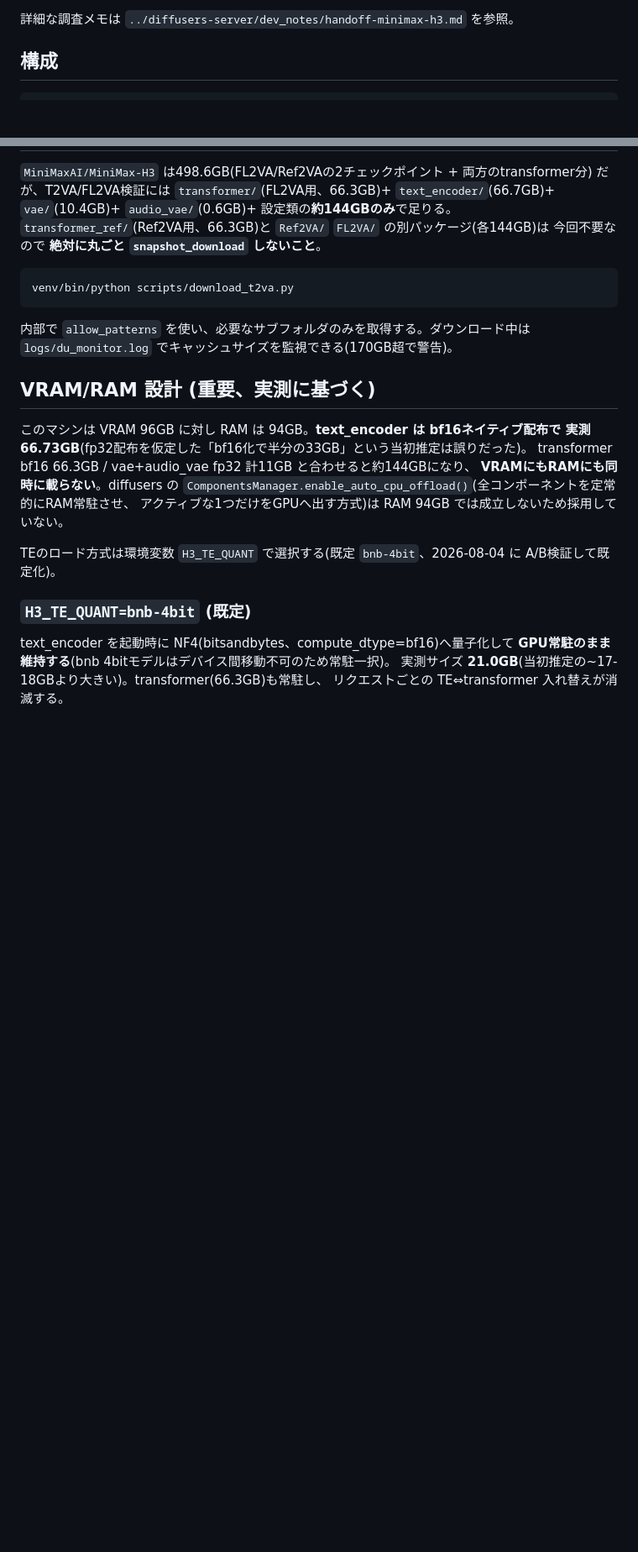
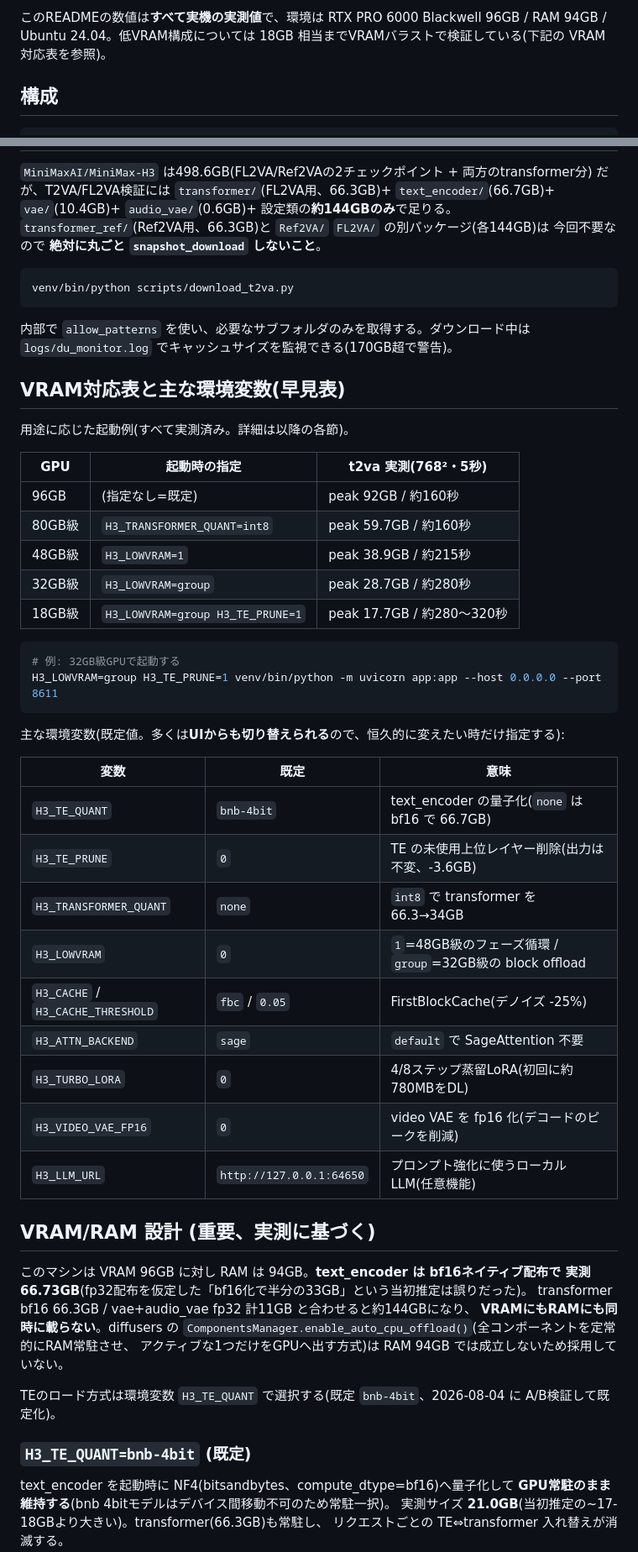
Before and after one commit to animede/Diffusers_minimax-h3, a Markdown page: README.md, 2 parts joined by grey strips. Shown at 84% size. Drawn GitHub-style; blank space fills up the shorter version.

````diff
--- a/README.md
+++ b/README.md
@@ -7,5 +7,7 @@ MiniMax H3 (Hailuo 3.0) の機能確認用スタンドアロンアプリ。動
 
-詳細な調査メモは `../diffusers-server/dev_notes/handoff-minimax-h3.md` を参照。
+このREADMEの数値は**すべて実機の実測値**で、環境は RTX PRO 6000 Blackwell 96GB / RAM 94GB /
+Ubuntu 24.04。低VRAM構成については 18GB 相当までVRAMバラストで検証している(下記の
+VRAM対応表を参照)。
 
 ## 構成
 
@@ -45,6 +110,37 @@ venv/bin/python scripts/download_t2va.py
 
 内部で `allow_patterns` を使い、必要なサブフォルダのみを取得する。ダウンロード中は
 `logs/du_monitor.log` でキャッシュサイズを監視できる(170GB超で警告)。
+
+## VRAM対応表と主な環境変数(早見表)
+
+用途に応じた起動例(すべて実測済み。詳細は以降の各節)。
+
+| GPU | 起動時の指定 | t2va 実測(768²・5秒) |
+|---|---|---|
+| 96GB | (指定なし=既定) | peak 92GB / 約160秒 |
+| 80GB級 | `H3_TRANSFORMER_QUANT=int8` | peak 59.7GB / 約160秒 |
+| 48GB級 | `H3_LOWVRAM=1` | peak 38.9GB / 約215秒 |
+| 32GB級 | `H3_LOWVRAM=group` | peak 28.7GB / 約280秒 |
+| 18GB級 | `H3_LOWVRAM=group H3_TE_PRUNE=1` | peak 17.7GB / 約280〜320秒 |
+
+```bash
+# 例: 32GB級GPUで起動する
+H3_LOWVRAM=group H3_TE_PRUNE=1 venv/bin/python -m uvicorn app:app --host 0.0.0.0 --port 8611
+```
+
+主な環境変数(既定値。多くは**UIからも切り替えられる**ので、恒久的に変えたい時だけ指定する):
+
+| 変数 | 既定 | 意味 |
+|---|---|---|
+| `H3_TE_QUANT` | `bnb-4bit` | text_encoder の量子化(`none` は bf16 で 66.7GB) |
+| `H3_TE_PRUNE` | `0` | TE の未使用上位レイヤー削除(出力は不変、-3.6GB) |
+| `H3_TRANSFORMER_QUANT` | `none` | `int8` で transformer を 66.3→34GB |
+| `H3_LOWVRAM` | `0` | `1`=48GB級のフェーズ循環 / `group`=32GB級の block offload |
+| `H3_CACHE` / `H3_CACHE_THRESHOLD` | `fbc` / `0.05` | FirstBlockCache(デノイズ -25%) |
+| `H3_ATTN_BACKEND` | `sage` | `default` で SageAttention 不要 |
+| `H3_TURBO_LORA` | `0` | 4/8ステップ蒸留LoRA(初回に約780MBをDL) |
+| `H3_VIDEO_VAE_FP16` | `0` | video VAE を fp16 化(デコードのピークを削減) |
+| `H3_LLM_URL` | `http://127.0.0.1:64650` | プロンプト強化に使うローカルLLM(任意機能) |
 
 ## VRAM/RAM 設計 (重要、実測に基づく)
 
````
Also changed, not shown: other parts of README.md (+70 -7 lines).
